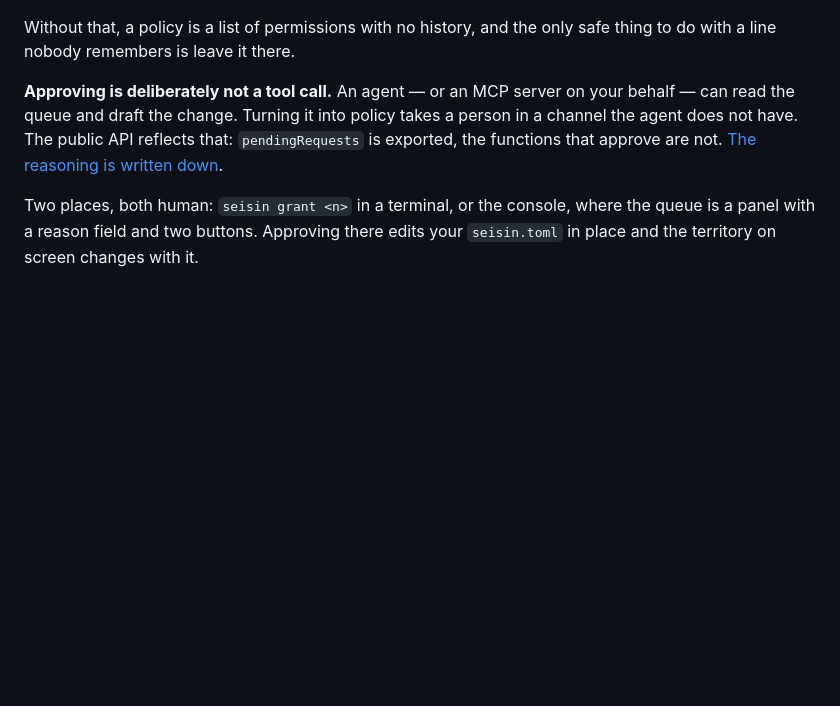
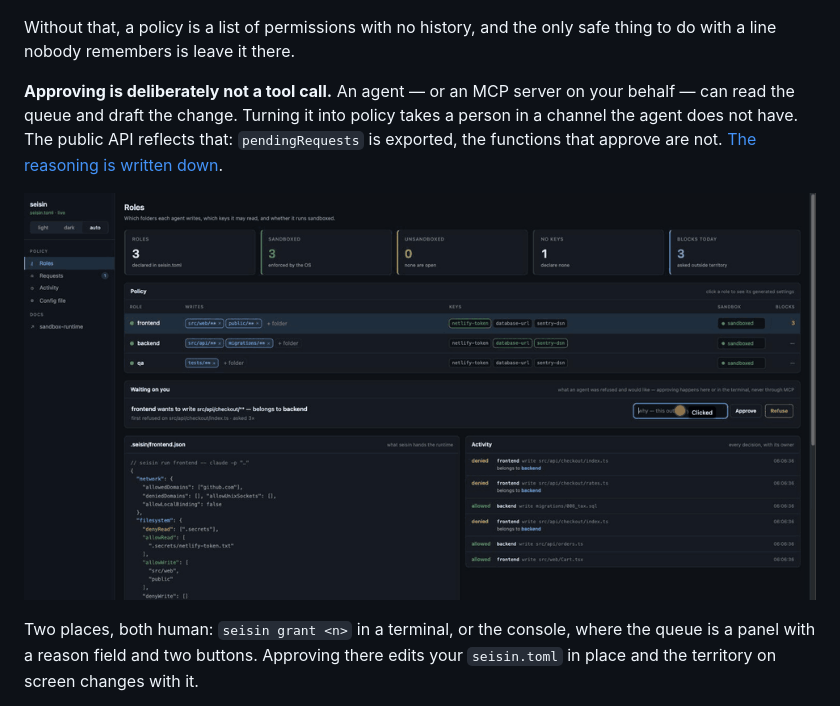
Before and after one commit to carlostapiacl/seisin, a Markdown page: README.md, the part around the change. Rendered like a GitHub page; pictures changed too: docs/img/console.gif (added); blank space fills up the shorter version.

```diff
--- a/README.md
+++ b/README.md
@@ -248,6 +248,8 @@ takes a person in a channel the agent does not have. The public API reflects
 that: `pendingRequests` is exported, the functions that approve are not.
 [The reasoning is written down](docs/permission-requests.md).
 
+![the console: a pending request, a reason, and the territory changing when it is approved](docs/img/console.gif)
+
 Two places, both human: `seisin grant <n>` in a terminal, or the console, where
 the queue is a panel with a reason field and two buttons. Approving there edits
 your `seisin.toml` in place and the territory on screen changes with it.
```
Also changed, not shown: 2 other files.
